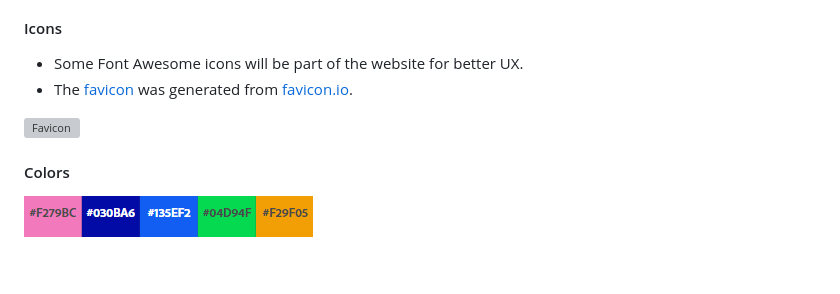
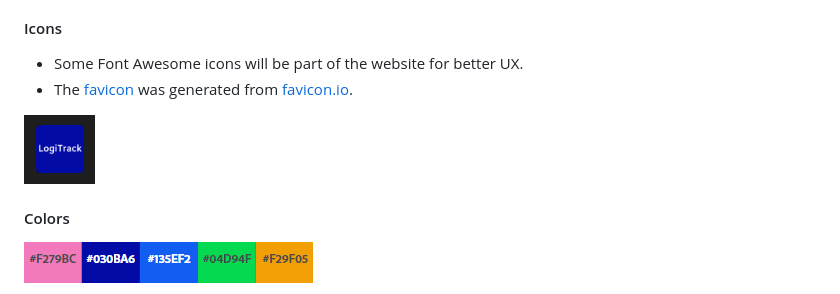
Before and after one commit to Tom-Nagy/logi-track-shopify-challenge, a Markdown page: README.md, the part around the change printed below. GitHub-like rendering; pictures changed too: documentation/favicon/favicon.png (added); blank space fills up the shorter version; grey boxes are pictures that could not be loaded.

Commit message:
Link css file and favicon

```diff
--- a/README.md
+++ b/README.md
@@ -71,5 +71,5 @@ The website will use well known and popular font that are used online in order t
 
-![Favicon](documentation/favicon/favicon.ico)
+![Favicon](documentation/favicon/favicon.png)
 
 #### Colors
 
```
Also changed, not shown: other parts of README.md (+1 -1 lines), 5 other files.
